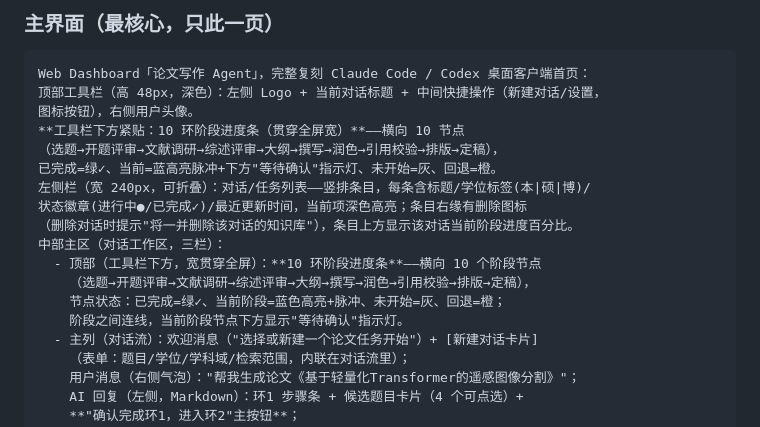
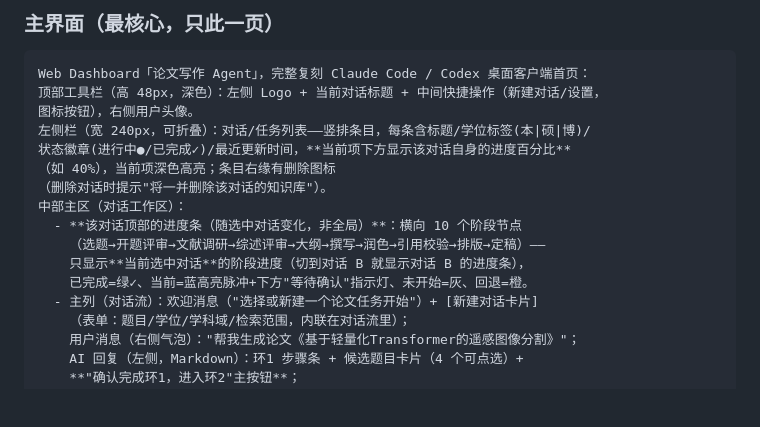
Before and after one commit to osheepv/thesis-agent-dsh, a Markdown page: docs/前端UI生成提示词.md, the part around the change. Rendered like a GitHub page; blank space fills up the shorter version.

Commit message:
docs: 修正——阶段进度条是每个对话自己的（非全局）
- 左栏条目下方显示该对话自身进度百分比
- 进度条只在选中对话的工作区顶部，切对话就变（每对话独立）
- 后端 M1 FSM get_progress 已按 task 返回（每任务独立），UI 只需选对话时查该 task

Co-Authored-By: Claude Fable 5 <noreply@anthropic.com>

```diff
--- a/docs/前端UI生成提示词.md
+++ b/docs/前端UI生成提示词.md
@@ -32,17 +32,15 @@
 Web Dashboard「论文写作 Agent」，完整复刻 Claude Code / Codex 桌面客户端首页：
 顶部工具栏（高 48px，深色）：左侧 Logo + 当前对话标题 + 中间快捷操作（新建对话/设置，
 图标按钮），右侧用户头像。
-**工具栏下方紧贴：10 环阶段进度条（贯穿全屏宽）**——横向 10 节点
-（选题→开题评审→文献调研→综述评审→大纲→撰写→润色→引用校验→排版→定稿），
-已完成=绿✓、当前=蓝高亮脉冲+下方"等待确认"指示灯、未开始=灰、回退=橙。
 左侧栏（宽 240px，可折叠）：对话/任务列表——竖排条目，每条含标题/学位标签(本|硕|博)/
-状态徽章(进行中●/已完成✓)/最近更新时间，当前项深色高亮；条目右缘有删除图标
-（删除对话时提示"将一并删除该对话的知识库"），条目上方显示该对话当前阶段进度百分比。
-中部主区（对话工作区，三栏）：
-  - 顶部（工具栏下方，宽贯穿全屏）：**10 环阶段进度条**——横向 10 个阶段节点
-    （选题→开题评审→文献调研→综述评审→大纲→撰写→润色→引用校验→排版→定稿），
-    节点状态：已完成=绿✓、当前阶段=蓝色高亮+脉冲、未开始=灰、回退=橙；
-    阶段之间连线，当前阶段节点下方显示"等待确认"指示灯。
+状态徽章(进行中●/已完成✓)/最近更新时间，**当前项下方显示该对话自身的进度百分比**
+（如 40%），当前项深色高亮；条目右缘有删除图标
+（删除对话时提示"将一并删除该对话的知识库"）。
+中部主区（对话工作区）：
+  - **该对话顶部的进度条（随选中对话变化，非全局）**：横向 10 个阶段节点
+    （选题→开题评审→文献调研→综述评审→大纲→撰写→润色→引用校验→排版→定稿）——
+    只显示**当前选中对话**的阶段进度（切到对话 B 就显示对话 B 的进度条），
+    已完成=绿✓、当前=蓝高亮脉冲+下方"等待确认"指示灯、未开始=灰、回退=橙。
   - 主列（对话流）：欢迎消息（"选择或新建一个论文任务开始"）+ [新建对话卡片]
     （表单：题目/学位/学科域/检索范围，内联在对话流里）；
     用户消息（右侧气泡）："帮我生成论文《基于轻量化Transformer的遥感图像分割》"；
```
